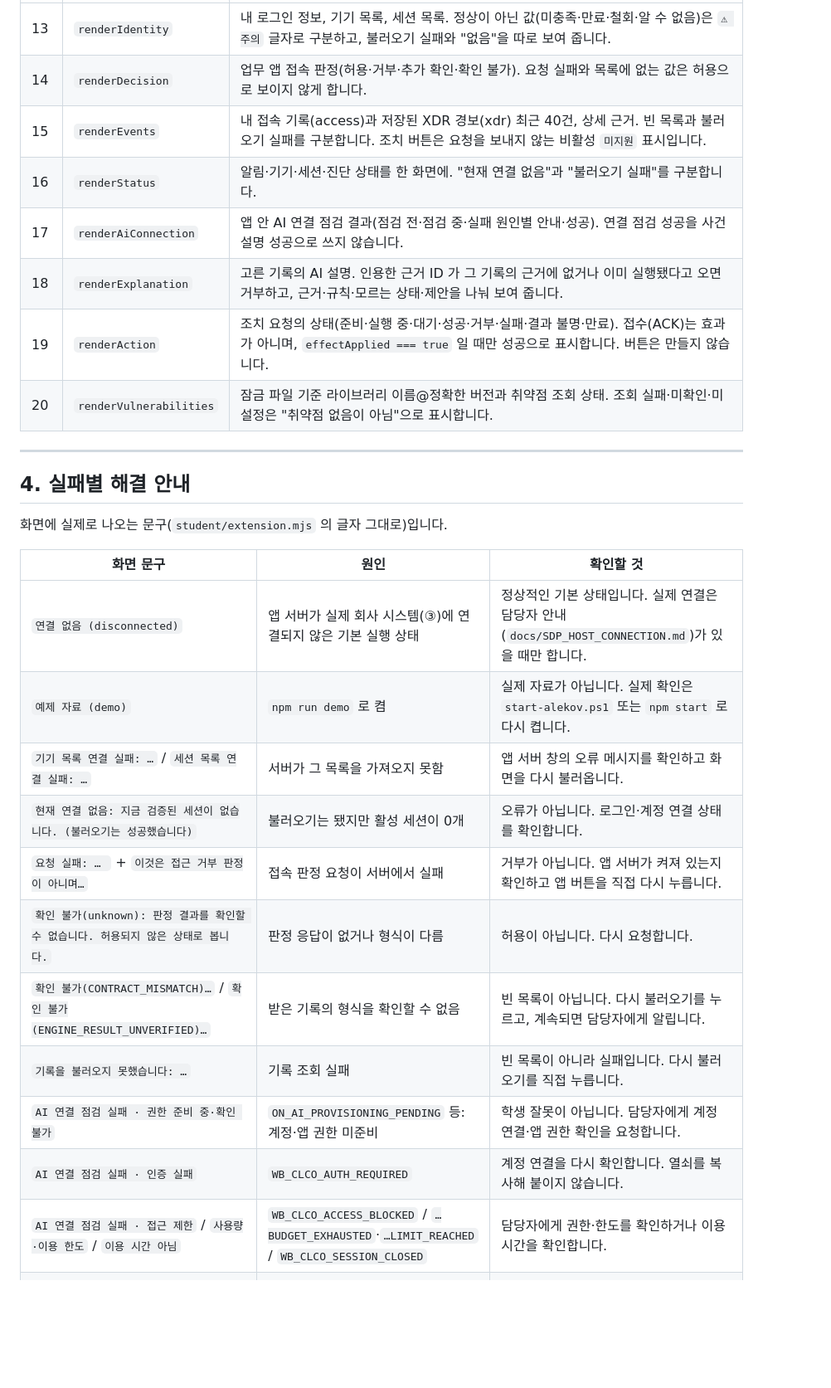
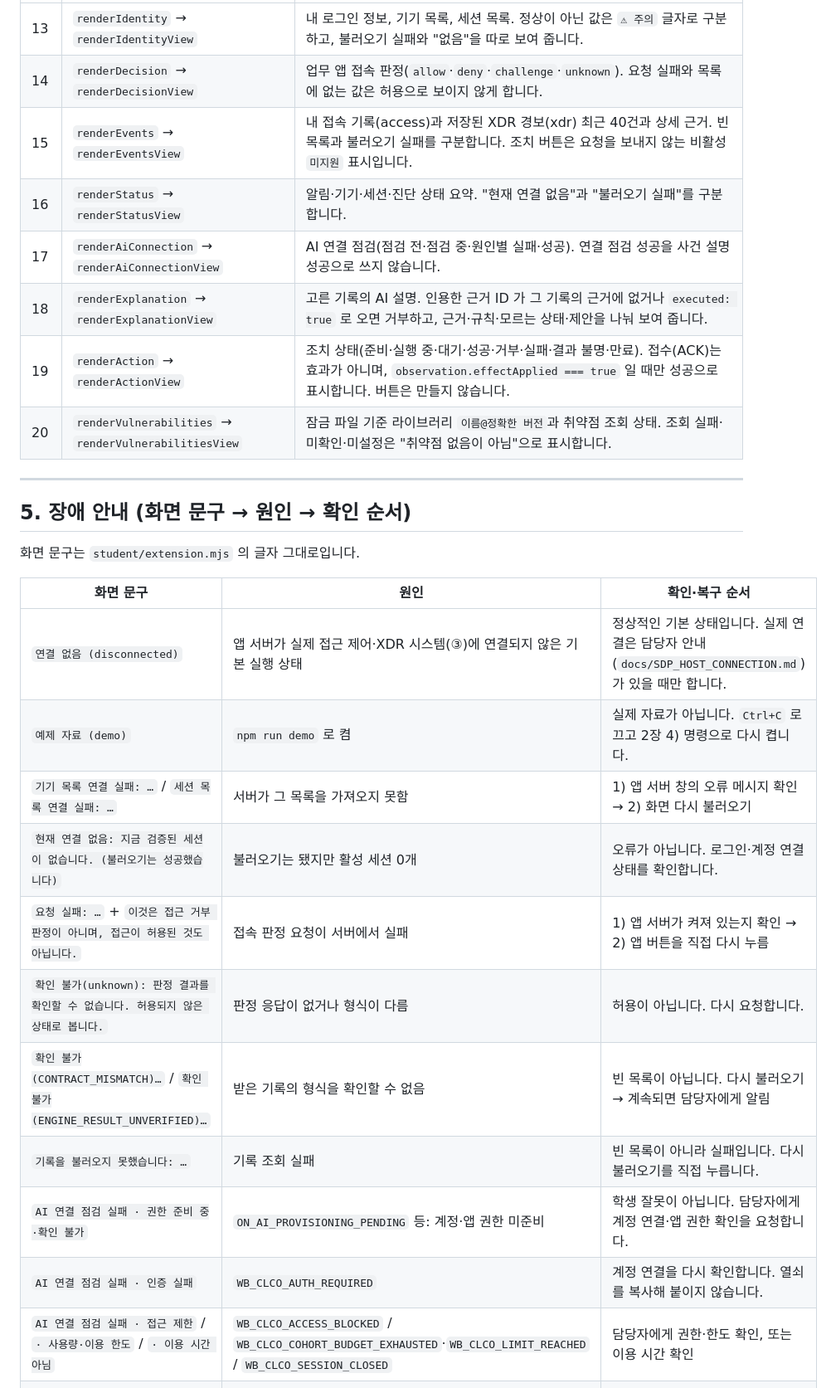
Before and after one commit to sby1234-ai/kesheb-defense, a Markdown page: on-client/docs/STUDENT_GUIDE.md, the part around one of its changes. Shown at 83% size. Rendered like a GitHub page; blank space fills up the shorter version.

```diff
--- a/on-client/docs/STUDENT_GUIDE.md
+++ b/on-client/docs/STUDENT_GUIDE.md
@@ -98,31 +149,31 @@ powershell -NoProfile -ExecutionPolicy Bypass -File .\tools\start-alekov.ps1
 |---|---|---|
-| 13 | `renderIdentity` | 내 로그인 정보, 기기 목록, 세션 목록. 정상이 아닌 값(미충족·만료·철회·알 수 없음)은 `⚠ 주의` 글자로 구분하고, 불러오기 실패와 "없음"을 따로 보여 줍니다. |
-| 14 | `renderDecision` | 업무 앱 접속 판정(허용·거부·추가 확인·확인 불가). 요청 실패와 목록에 없는 값은 허용으로 보이지 않게 합니다. |
-| 15 | `renderEvents` | 내 접속 기록(access)과 저장된 XDR 경보(xdr) 최근 40건, 상세 근거. 빈 목록과 불러오기 실패를 구분합니다. 조치 버튼은 요청을 보내지 않는 비활성 `미지원` 표시입니다. |
-| 16 | `renderStatus` | 알림·기기·세션·진단 상태를 한 화면에. "현재 연결 없음"과 "불러오기 실패"를 구분합니다. |
-| 17 | `renderAiConnection` | 앱 안 AI 연결 점검 결과(점검 전·점검 중·실패 원인별 안내·성공). 연결 점검 성공을 사건 설명 성공으로 쓰지 않습니다. |
-| 18 | `renderExplanation` | 고른 기록의 AI 설명. 인용한 근거 ID 가 그 기록의 근거에 없거나 이미 실행됐다고 오면 거부하고, 근거·규칙·모르는 상태·제안을 나눠 보여 줍니다. |
-| 19 | `renderAction` | 조치 요청의 상태(준비·실행 중·대기·성공·거부·실패·결과 불명·만료). 접수(ACK)는 효과가 아니며, `effectApplied === true` 일 때만 성공으로 표시합니다. 버튼은 만들지 않습니다. |
-| 20 | `renderVulnerabilities` | 잠금 파일 기준 라이브러리 이름@정확한 버전과 취약점 조회 상태. 조회 실패·미확인·미설정은 "취약점 없음이 아님"으로 표시합니다. |
+| 13 | `renderIdentity` → `renderIdentityView` | 내 로그인 정보, 기기 목록, 세션 목록. 정상이 아닌 값은 `⚠ 주의` 글자로 구분하고, 불러오기 실패와 "없음"을 따로 보여 줍니다. |
+| 14 | `renderDecision` → `renderDecisionView` | 업무 앱 접속 판정(`allow`·`deny`·`challenge`·`unknown`). 요청 실패와 목록에 없는 값은 허용으로 보이지 않게 합니다. |
+| 15 | `renderEvents` → `renderEventsView` | 내 접속 기록(access)과 저장된 XDR 경보(xdr) 최근 40건과 상세 근거. 빈 목록과 불러오기 실패를 구분합니다. 조치 버튼은 요청을 보내지 않는 비활성 `미지원` 표시입니다. |
+| 16 | `renderStatus` → `renderStatusView` | 알림·기기·세션·진단 상태 요약. "현재 연결 없음"과 "불러오기 실패"를 구분합니다. |
+| 17 | `renderAiConnection` → `renderAiConnectionView` | AI 연결 점검(점검 전·점검 중·원인별 실패·성공). 연결 점검 성공을 사건 설명 성공으로 쓰지 않습니다. |
+| 18 | `renderExplanation` → `renderExplanationView` | 고른 기록의 AI 설명. 인용한 근거 ID 가 그 기록의 근거에 없거나 `executed: true` 로 오면 거부하고, 근거·규칙·모르는 상태·제안을 나눠 보여 줍니다. |
+| 19 | `renderAction` → `renderActionView` | 조치 상태(준비·실행 중·대기·성공·거부·실패·결과 불명·만료). 접수(ACK)는 효과가 아니며, `observation.effectApplied === true` 일 때만 성공으로 표시합니다. 버튼은 만들지 않습니다. |
+| 20 | `renderVulnerabilities` → `renderVulnerabilitiesView` | 잠금 파일 기준 라이브러리 `이름@정확한 버전`과 취약점 조회 상태. 조회 실패·미확인·미설정은 "취약점 없음이 아님"으로 표시합니다. |
 
 ---
 
-## 4. 실패별 해결 안내
+## 5. 장애 안내 (화면 문구 → 원인 → 확인 순서)
 
-화면에 실제로 나오는 문구(`student/extension.mjs` 의 글자 그대로)입니다.
+화면 문구는 `student/extension.mjs` 의 글자 그대로입니다.
 
-| 화면 문구 | 원인 | 확인할 것 |
+| 화면 문구 | 원인 | 확인·복구 순서 |
 |---|---|---|
-| `연결 없음 (disconnected)` | 앱 서버가 실제 회사 시스템(③)에 연결되지 않은 기본 실행 상태 | 정상적인 기본 상태입니다. 실제 연결은 담당자 안내(`docs/SDP_HOST_CONNECTION.md`)가 있을 때만 합니다. |
-| `예제 자료 (demo)` | `npm run demo` 로 켬 | 실제 자료가 아닙니다. 실제 확인은 `start-alekov.ps1` 또는 `npm start` 로 다시 켭니다. |
-| `기기 목록 연결 실패: …` / `세션 목록 연결 실패: …` | 서버가 그 목록을 가져오지 못함 | 앱 서버 창의 오류 메시지를 확인하고 화면을 다시 불러옵니다. |
-| `현재 연결 없음: 지금 검증된 세션이 없습니다. (불러오기는 성공했습니다)` | 불러오기는 됐지만 활성 세션이 0개 | 오류가 아닙니다. 로그인·계정 연결 상태를 확인합니다. |
-| `요청 실패: … ` + `이것은 접근 거부 판정이 아니며…` | 접속 판정 요청이 서버에서 실패 | 거부가 아닙니다. 앱 서버가 켜져 있는지 확인하고 앱 버튼을 직접 다시 누릅니다. |
+| `연결 없음 (disconnected)` | 앱 서버가 실제 접근 제어·XDR 시스템(③)에 연결되지 않은 기본 실행 상태 | 정상적인 기본 상태입니다. 실제 연결은 담당자 안내(`docs/SDP_HOST_CONNECTION.md`)가 있을 때만 합니다. |
+| `예제 자료 (demo)` | `npm run demo` 로 켬 | 실제 자료가 아닙니다. `Ctrl+C` 로 끄고 2장 4) 명령으로 다시 켭니다. |
+| `기기 목록 연결 실패: …` / `세션 목록 연결 실패: …` | 서버가 그 목록을 가져오지 못함 | 1) 앱 서버 창의 오류 메시지 확인 → 2) 화면 다시 불러오기 |
+| `현재 연결 없음: 지금 검증된 세션이 없습니다. (불러오기는 성공했습니다)` | 불러오기는 됐지만 활성 세션 0개 | 오류가 아닙니다. 로그인·계정 연결 상태를 확인합니다. |
+| `요청 실패: …` + `이것은 접근 거부 판정이 아니며, 접근이 허용된 것도 아닙니다.` | 접속 판정 요청이 서버에서 실패 | 1) 앱 서버가 켜져 있는지 확인 → 2) 앱 버튼을 직접 다시 누름 |
 | `확인 불가(unknown): 판정 결과를 확인할 수 없습니다. 허용되지 않은 상태로 봅니다.` | 판정 응답이 없거나 형식이 다름 | 허용이 아닙니다. 다시 요청합니다. |
-| `확인 불가(CONTRACT_MISMATCH)…` / `확인 불가(ENGINE_RESULT_UNVERIFIED)…` | 받은 기록의 형식을 확인할 수 없음 | 빈 목록이 아닙니다. 다시 불러오기를 누르고, 계속되면 담당자에게 알립니다. |
+| `확인 불가(CONTRACT_MISMATCH)…` / `확인 불가(ENGINE_RESULT_UNVERIFIED)…` | 받은 기록의 형식을 확인할 수 없음 | 빈 목록이 아닙니다. 다시 불러오기 → 계속되면 담당자에게 알림 |
 | `기록을 불러오지 못했습니다: …` | 기록 조회 실패 | 빈 목록이 아니라 실패입니다. 다시 불러오기를 직접 누릅니다. |
 | `AI 연결 점검 실패 · 권한 준비 중·확인 불가` | `ON_AI_PROVISIONING_PENDING` 등: 계정·앱 권한 미준비 | 학생 잘못이 아닙니다. 담당자에게 계정 연결·앱 권한 확인을 요청합니다. |
 | `AI 연결 점검 실패 · 인증 실패` | `WB_CLCO_AUTH_REQUIRED` | 계정 연결을 다시 확인합니다. 열쇠를 복사해 붙이지 않습니다. |
-| `AI 연결 점검 실패 · 접근 제한` / `사용량·이용 한도` / `이용 시간 아님` | `WB_CLCO_ACCESS_BLOCKED` / `…BUDGET_EXHAUSTED`·`…LIMIT_REACHED` / `WB_CLCO_SESSION_CLOSED` | 담당자에게 권한·한도를 확인하거나 이용 시간을 확인합니다. |
+| `AI 연결 점검 실패 · 접근 제한` / `· 사용량·이용 한도` / `· 이용 시간 아님` | `WB_CLCO_ACCESS_BLOCKED` / `WB_CLCO_COHORT_BUDGET_EXHAUSTED`·`WB_CLCO_LIMIT_REACHED` / `WB_CLCO_SESSION_CLOSED` | 담당자에게 권한·한도 확인, 또는 이용 시간 확인 |
 | `AI 연결 점검 실패 · 요청 제한·시간 초과·네트워크` | 시간 초과·네트워크 오류 | 잠시 뒤 「현재 API 연결 점검」을 직접 다시 누릅니다(자동 재시도 없음). |
 | `AI 연결 점검 실패 · 쓸 수 있는 모델 없음` | `ON_AI_MODEL_LIST_EMPTY` / `MODEL_NOT_CONFIGURED` | 담당자에게 모델 허용 설정을 요청합니다. |
```
Also changed, not shown: other parts of on-client/docs/STUDENT_GUIDE.md (+115 -62 lines).
